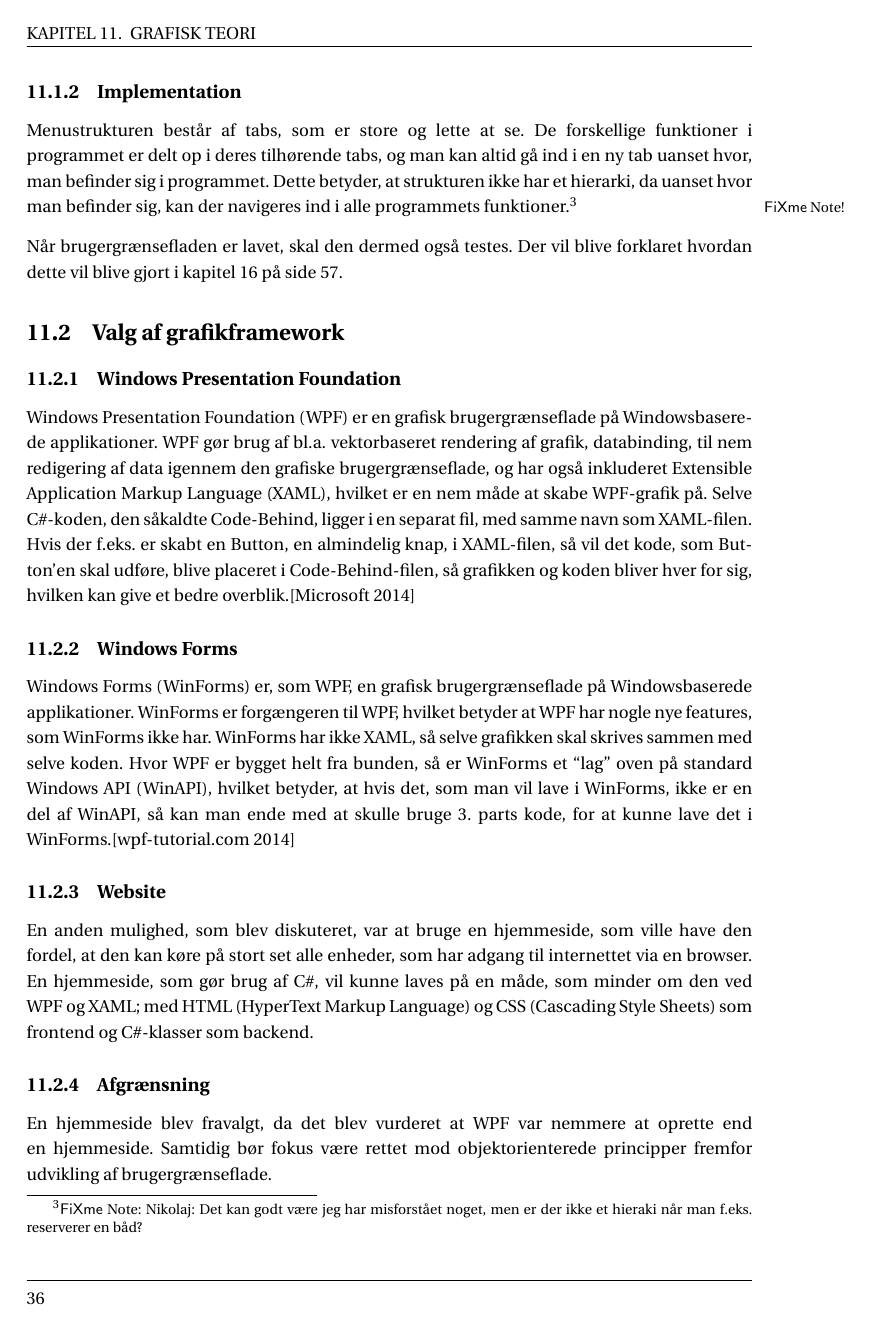
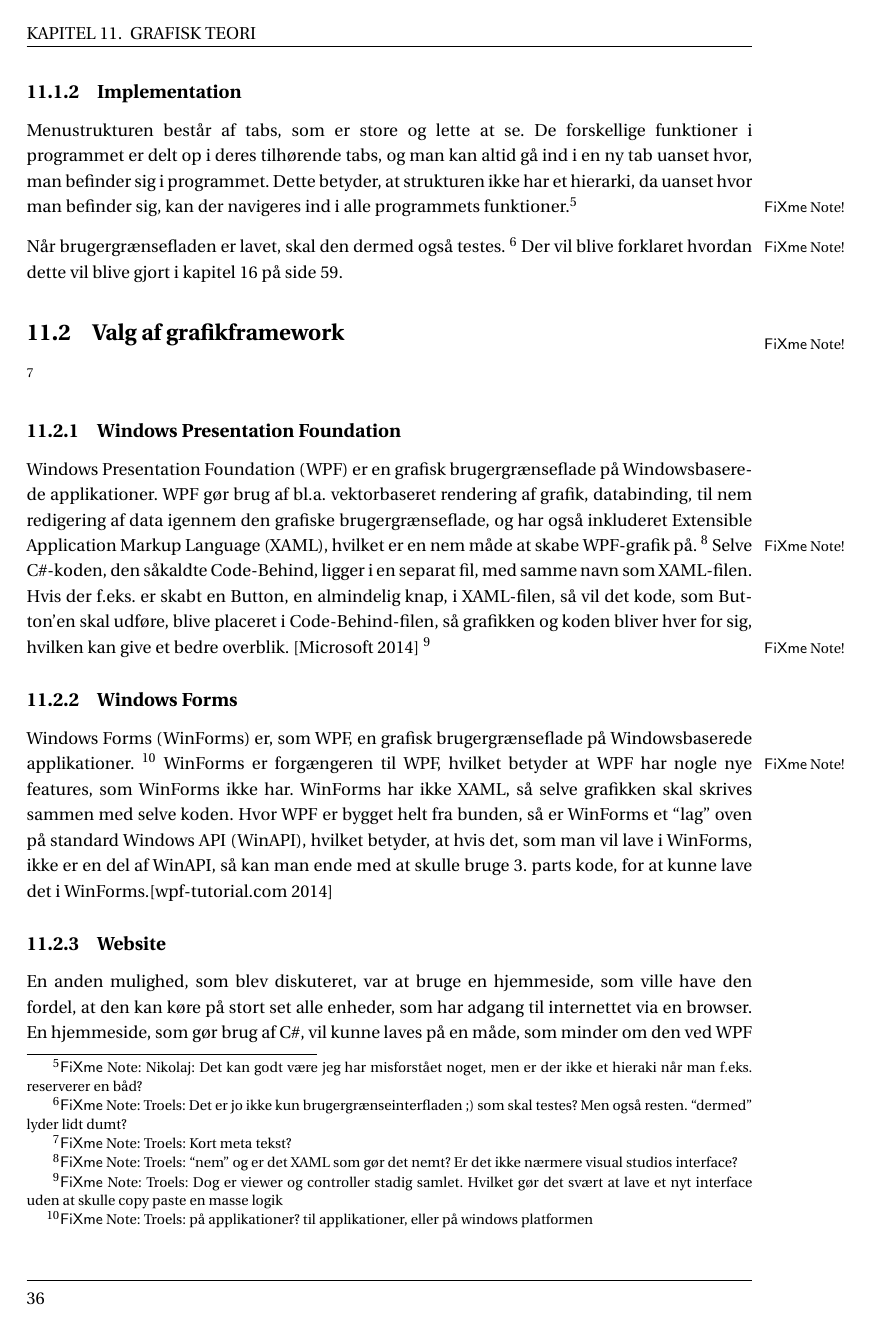
Before and after one commit to SW2A305/LaTeX, a LaTeX book (master.tex, which reads chapters/Teori.tex): page 44 of 103 before the commit and page 44 of 106 after it. Compiled offline with pdfLaTeX; a LaTeX package or settings file that is missing is left out.

Commit message:
gui teori

```diff
--- a/chapters/Teori.tex
+++ b/chapters/Teori.tex
@@ -34,26 +34,29 @@ Menustrukturen består af tabs, som er store og lette at se.
 De forskellige funktioner i programmet er delt op i deres tilhørende tabs, og man kan altid gå ind i en ny tab uanset hvor, man befinder sig i programmet.
 Dette betyder, at strukturen ikke har et hierarki, da uanset hvor man befinder sig, kan der navigeres ind i alle programmets funktioner.\fxnote{Nikolaj: Det kan godt være jeg har misforstået noget, men er der ikke et hieraki når man f.eks. reserverer en båd?}
 
-Når brugergrænsefladen er lavet, skal den dermed også testes. Der vil blive forklaret hvordan dette vil blive gjort i \myref{test_af_program}.
+Når brugergrænsefladen er lavet, skal den dermed også testes. \fxnote{Troels: Det er jo ikke kun brugergrænseinterfladen ;) som skal testes? Men også resten. ``dermed'' lyder lidt dumt?}
+Der vil blive forklaret hvordan dette vil blive gjort i \myref{test_af_program}.
 \section{Valg af grafikframework}
-
+\fxnote{Troels: Kort meta tekst?}
 \subsection{Windows Presentation Foundation}
 Windows Presentation Foundation (WPF) er en grafisk brugergrænseflade på Windowsbaserede applikationer.
-WPF gør brug af  bl.a. vektorbaseret rendering af grafik, databinding, til nem redigering af data igennem den grafiske brugergrænseflade, og har også inkluderet Extensible Application Markup Language (XAML), hvilket er en nem måde at skabe WPF-grafik på.
+WPF gør brug af  bl.a. vektorbaseret rendering af grafik, databinding, til nem redigering af data igennem den grafiske brugergrænseflade, og har også inkluderet Extensible Application Markup Language (XAML), hvilket er en nem måde at skabe WPF-grafik på. \fxnote{Troels: ``nem'' og er det XAML som gør det nemt? Er det ikke nærmere visual studios interface?}
 Selve C\#-koden, den såkaldte Code-Behind, ligger i en separat fil, med samme navn som XAML-filen.
-Hvis der f.eks. er skabt en Button, en almindelig knap, i XAML-filen, så vil det kode, som Button'en skal udføre, blive placeret i Code-Behind-filen, så grafikken og koden bliver hver for sig, hvilken kan give et bedre overblik.\citep{wpf}
+Hvis der f.eks. er skabt en Button, en almindelig knap, i XAML-filen, så vil det kode, som Button'en skal udføre, blive placeret i Code-Behind-filen, så grafikken og koden bliver hver for sig, hvilken kan give et bedre overblik. \citep{wpf} \fxnote{Troels: Dog er viewer og controller stadig samlet. Hvilket gør det svært at lave et nyt interface uden at skulle copy paste en masse logik}
 
 \subsection{Windows Forms}
-Windows Forms (WinForms) er, som WPF, en grafisk brugergrænseflade på Windowsbaserede applikationer. WinForms er forgængeren til WPF, hvilket betyder at WPF har nogle nye features, som WinForms ikke har.
+Windows Forms (WinForms) er, som WPF, en grafisk brugergrænseflade på Windowsbaserede applikationer. \fxnote{Troels: på applikationer? til applikationer, eller på windows platformen}
+WinForms er forgængeren til WPF, hvilket betyder at WPF har nogle nye features, som WinForms ikke har.
 WinForms har ikke XAML, så selve grafikken skal skrives sammen med selve koden.
 Hvor WPF er bygget helt fra bunden, så er WinForms et ``lag'' oven på standard Windows API (WinAPI), hvilket betyder, at hvis det, som man vil lave i WinForms, ikke er en del af WinAPI, så kan man ende med at skulle bruge 3. parts kode, for at kunne lave det i WinForms.\citep{winforms2}
 
 \subsection{Website}
 En anden mulighed, som blev diskuteret, var at bruge en hjemmeside, som ville have den fordel, at den kan køre på stort set alle enheder, som har adgang til internettet via en browser.
-En hjemmeside, som gør brug af C\#, vil kunne laves på en måde, som minder om den ved WPF og XAML; med HTML (HyperText Markup Language) og CSS (Cascading Style Sheets) som frontend og C\#-klasser som backend.
+En hjemmeside, som gør brug af C\#, vil kunne laves på en måde, som minder om den ved WPF og XAML; med HTML (HyperText Markup Language), JS (JavaScript) og CSS (Cascading Style Sheets) som frontend og C\#-klasser som backend. \fxnote{Troels: C\# klasser lyder lidt forkert, måske bare C\# som backend?}
 
 \subsection{Afgrænsning}
-En hjemmeside blev fravalgt, da det blev vurderet at WPF var nemmere at oprette end en hjemmeside. Samtidig bør fokus være rettet mod objektorienterede principper fremfor udvikling af brugergrænseflade.
+En hjemmeside blev fravalgt, da det blev vurderet at WPF var nemmere at oprette end en hjemmeside.
+Samtidig bør fokus være rettet mod objektorienterede principper fremfor udvikling af brugergrænseflade.
 
 WinForms blev fravalgt da det er ved at være forældet.
 Microsoft har informeret om, at der ikke længere tilføjes nye funktioner til WinForms, men at der udelukkende bliver lavet rettelser af fejl.\citep{winforms}
```
Also changed, not shown: chapters/Arbejdsprocess.tex (+3 -2 lines), chapters/Teori.tex (6 more changed lines).
